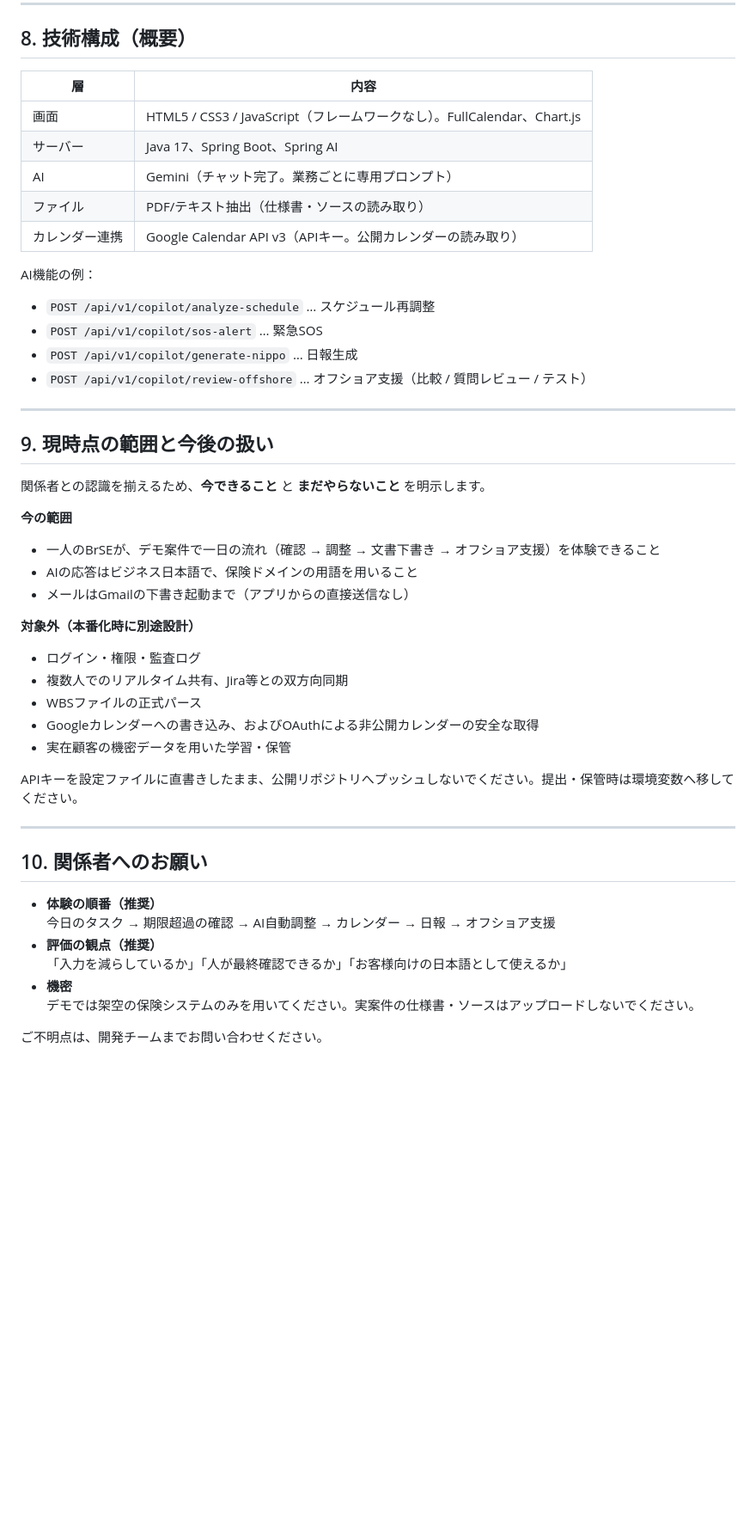
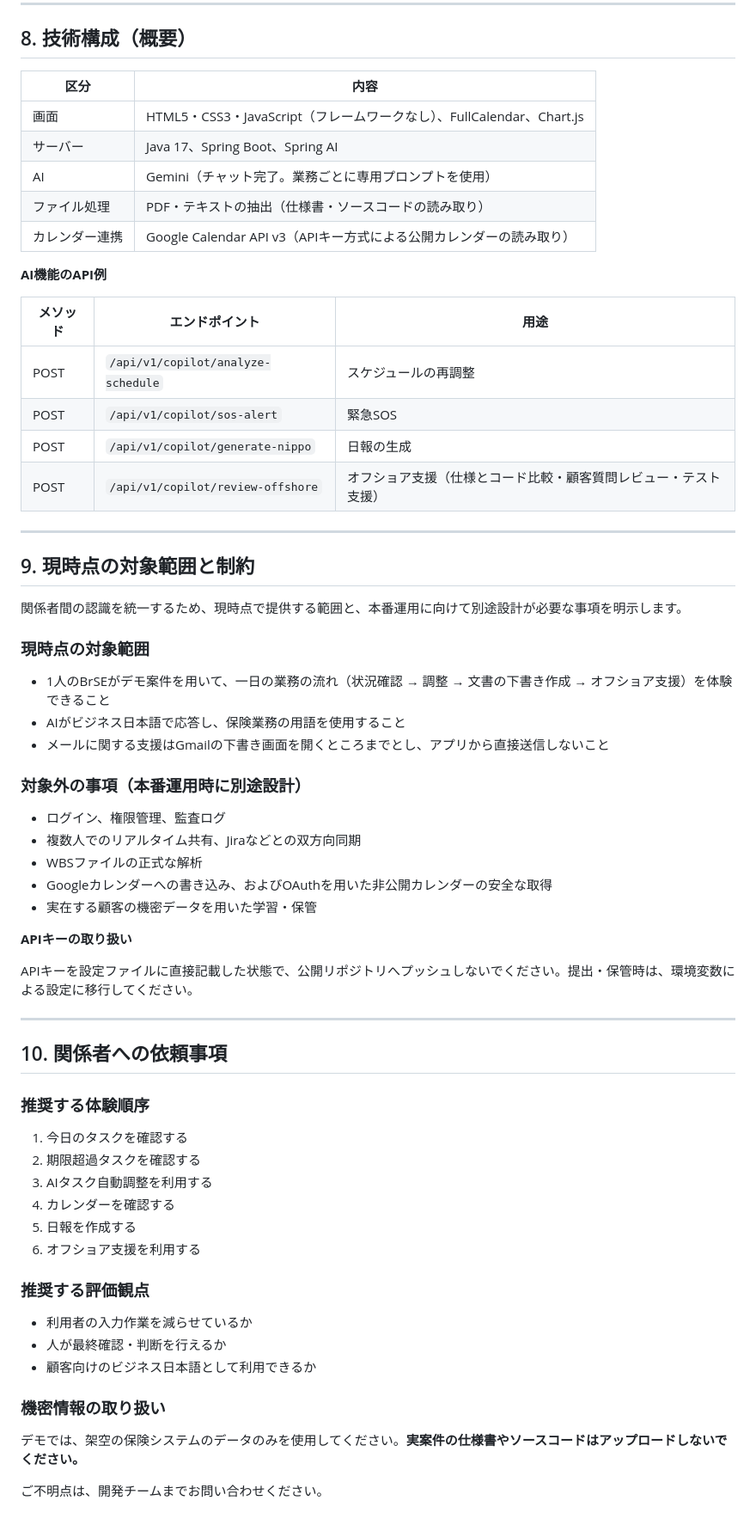
Before and after one commit to Thinh153vn/aipartner1.0, a Markdown page: README.md, the part around one of its changes. Shown at 86% size. GitHub-like rendering; blank space fills up the shorter version.

```diff
--- a/README.md
+++ b/README.md
@@ -318,52 +330,68 @@ mvn spring-boot:run
 
 ## 8. 技術構成（概要）
 
-| 層 | 内容 |
+| 区分 | 内容 |
 | --- | --- |
-| 画面 | HTML5 / CSS3 / JavaScript（フレームワークなし）。FullCalendar、Chart.js |
+| 画面 | HTML5・CSS3・JavaScript（フレームワークなし）、FullCalendar、Chart.js |
 | サーバー | Java 17、Spring Boot、Spring AI |
-| AI | Gemini（チャット完了。業務ごとに専用プロンプト） |
-| ファイル | PDF/テキスト抽出（仕様書・ソースの読み取り） |
-| カレンダー連携 | Google Calendar API v3（APIキー。公開カレンダーの読み取り） |
+| AI | Gemini（チャット完了。業務ごとに専用プロンプトを使用） |
+| ファイル処理 | PDF・テキストの抽出（仕様書・ソースコードの読み取り） |
+| カレンダー連携 | Google Calendar API v3（APIキー方式による公開カレンダーの読み取り） |
 
-AI機能の例：
+**AI機能のAPI例**
 
-- `POST /api/v1/copilot/analyze-schedule` … スケジュール再調整
-- `POST /api/v1/copilot/sos-alert` … 緊急SOS
-- `POST /api/v1/copilot/generate-nippo` … 日報生成
-- `POST /api/v1/copilot/review-offshore` … オフショア支援（比較 / 質問レビュー / テスト）
+| メソッド | エンドポイント | 用途 |
+| --- | --- | --- |
+| POST | `/api/v1/copilot/analyze-schedule` | スケジュールの再調整 |
+| POST | `/api/v1/copilot/sos-alert` | 緊急SOS |
+| POST | `/api/v1/copilot/generate-nippo` | 日報の生成 |
+| POST | `/api/v1/copilot/review-offshore` | オフショア支援（仕様とコード比較・顧客質問レビュー・テスト支援） |
 
 ---
 
-## 9. 現時点の範囲と今後の扱い
+## 9. 現時点の対象範囲と制約
 
-関係者との認識を揃えるため、**今できること** と **まだやらないこと** を明示します。
+関係者間の認識を統一するため、現時点で提供する範囲と、本番運用に向けて別途設計が必要な事項を明示します。
 
-**今の範囲**
+### 現時点の対象範囲
 
-- 一人のBrSEが、デモ案件で一日の流れ（確認 → 調整 → 文書下書き → オフショア支援）を体験できること
-- AIの応答はビジネス日本語で、保険ドメインの用語を用いること
-- メールはGmailの下書き起動まで（アプリからの直接送信なし）
+- 1人のBrSEがデモ案件を用いて、一日の業務の流れ（状況確認 → 調整 → 文書の下書き作成 → オフショア支援）を体験できること
+- AIがビジネス日本語で応答し、保険業務の用語を使用すること
+- メールに関する支援はGmailの下書き画面を開くところまでとし、アプリから直接送信しないこと
 
-**対象外（本番化時に別途設計）**
+### 対象外の事項（本番運用時に別途設計）
 
-- ログイン・権限・監査ログ
-- 複数人でのリアルタイム共有、Jira等との双方向同期
-- WBSファイルの正式パース
-- Googleカレンダーへの書き込み、およびOAuthによる非公開カレンダーの安全な取得
-- 実在顧客の機密データを用いた学習・保管
+- ログイン、権限管理、監査ログ
+- 複数人でのリアルタイム共有、Jiraなどとの双方向同期
+- WBSファイルの正式な解析
+- Googleカレンダーへの書き込み、およびOAuthを用いた非公開カレンダーの安全な取得
+- 実在する顧客の機密データを用いた学習・保管
 
-APIキーを設定ファイルに直書きしたまま、公開リポジトリへプッシュしないでください。提出・保管時は環境変数へ移してください。
+**APIキーの取り扱い**
+
+APIキーを設定ファイルに直接記載した状態で、公開リポジトリへプッシュしないでください。提出・保管時は、環境変数による設定に移行してください。
 
 ---
 
-## 10. 関係者へのお願い
+## 10. 関係者への依頼事項
 
-- **体験の順番（推奨）**
-  今日のタスク → 期限超過の確認 → AI自動調整 → カレンダー → 日報 → オフショア支援
-- **評価の観点（推奨）**
-  「入力を減らしているか」「人が最終確認できるか」「お客様向けの日本語として使えるか」
-- **機密**
-  デモでは架空の保険システムのみを用いてください。実案件の仕様書・ソースはアップロードしないでください。
+### 推奨する体験順序
+
+1. 今日のタスクを確認する
+2. 期限超過タスクを確認する
+3. AIタスク自動調整を利用する
+4. カレンダーを確認する
+5. 日報を作成する
+6. オフショア支援を利用する
+
+### 推奨する評価観点
+
+- 利用者の入力作業を減らせているか
+- 人が最終確認・判断を行えるか
+- 顧客向けのビジネス日本語として利用できるか
+
+### 機密情報の取り扱い
+
+デモでは、架空の保険システムのデータのみを使用してください。**実案件の仕様書やソースコードはアップロードしないでください。**
 
 ご不明点は、開発チームまでお問い合わせください。
```
Also changed, not shown: other parts of README.md (+137 -125 lines).
